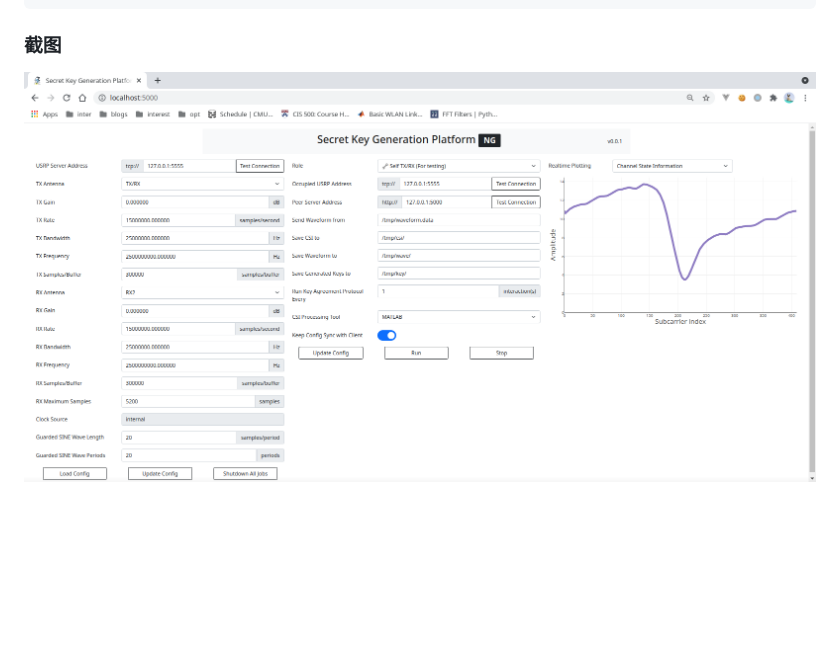
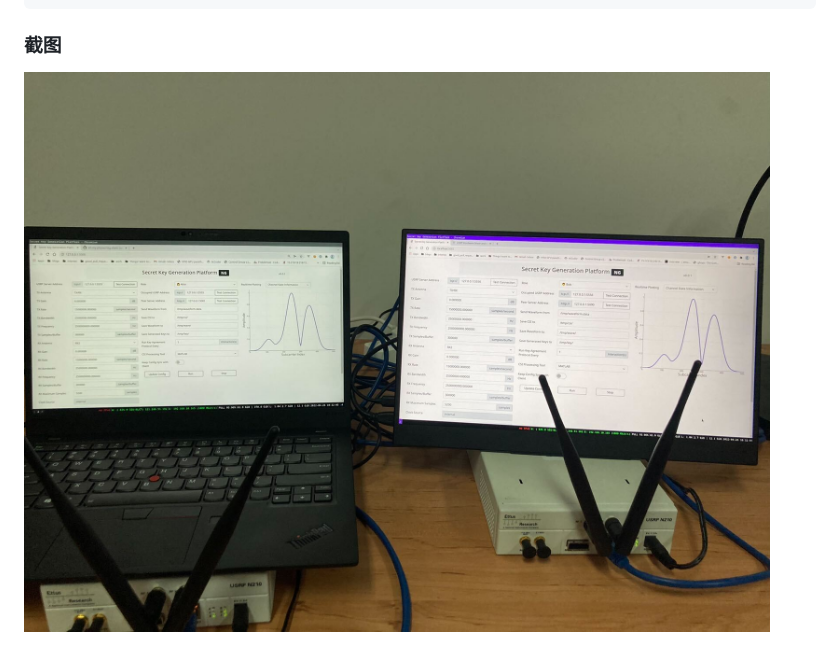
Before and after one commit to oh-my-physec/skg-client, a Markdown page: README.md, the part around the change. GitHub-like rendering; pictures changed too: .screenshots/skg-client.jpg (added); blank space fills up the shorter version.

Commit message:
Use photo of the real system.

```diff
--- a/README.md
+++ b/README.md
@@ -49,4 +49,4 @@ write_complex_binary(data, '/tmp/waveform.data');
 
 ### 截图
 
-![](.screenshots/skg-client.png)
+![](.screenshots/skg-client.jpg)
```
